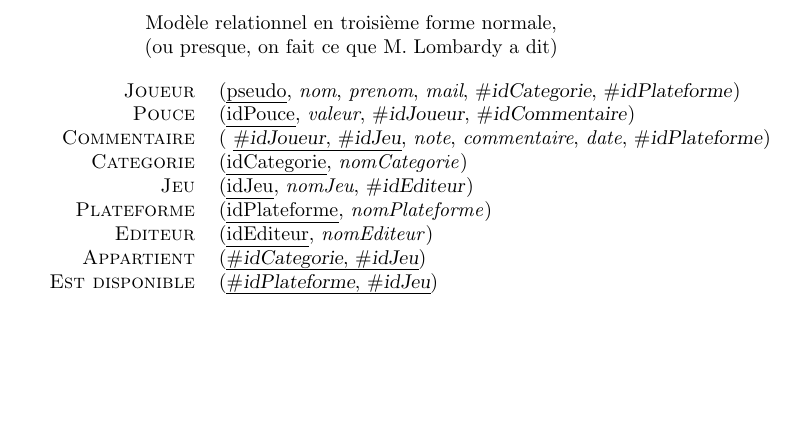
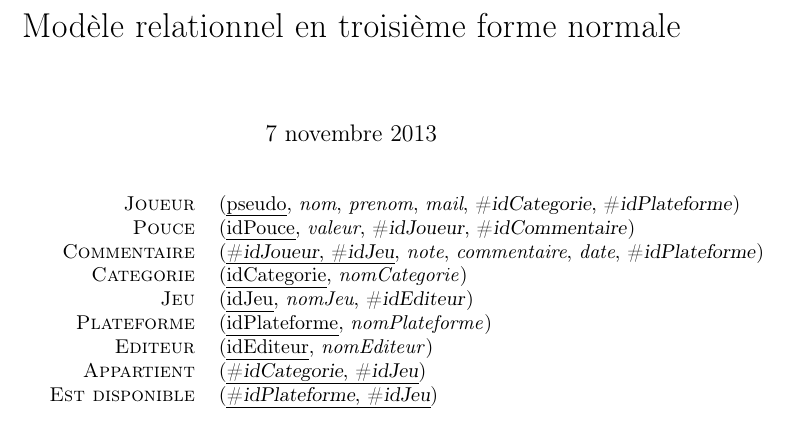
Before and after one commit to plefebvre91/sgbd-gpy, a LaTeX document (modeleRelationnel/modeleRelationnel_formeNormale3.tex): part of the page, cut so that both start at the same text, the shorter picture padded with empty space. Compiled offline with pdfLaTeX.

Commit message:
Ajout des packages pour avoir de beaux accents dans les modèles relationnels en forme 2 et 3. Supression d'un espace en trop dans la relation Commentaire.

```diff
--- a/modeleRelationnel/modeleRelationnel_formeNormale3.tex
+++ b/modeleRelationnel/modeleRelationnel_formeNormale3.tex
@@ -1,5 +1,9 @@
 \documentclass{article}
 \usepackage[normalem]{ulem}
+
+\usepackage[francais]{babel}
+\usepackage[utf8]{inputenc} % \usepackage[latin1]{inputenc} L'option dépend du système sur lequel on compile
+\usepackage[T1]{fontenc}
 
 \newenvironment{mld}
 {\par\begin{minipage}{\linewidth}\begin{tabular}{rp{\linewidth}}}
@@ -9,17 +13,15 @@
 \newcommand{\prim}[1]{\uline{#1}}
 \newcommand{\foreign}[1]{\#\textsl{#1}}
 
+\title{Modèle relationnel en troisième forme normale}
+
 \begin{document}
-
-\begin{center}
-Mod\`ele relationnel en troisi\`eme forme normale,\\
-(ou presque, on fait ce que M. Lombardy a dit)\\
-\end{center}
+\maketitle{}
 
 \begin{mld}
   \relat{Joueur} & (\prim{pseudo}, \attr{nom}, \attr{prenom}, \attr{mail}, \foreign{idCategorie}, \foreign{idPlateforme})\\
   \relat{Pouce} & (\prim{idPouce}, \attr{valeur}, \foreign{idJoueur}, \foreign{idCommentaire})\\
-  \relat{Commentaire} & ( \prim{\foreign{idJoueur}, \foreign{idJeu}}, \attr{note}, \attr{commentaire}, \attr{date}, \foreign{idPlateforme})\\
+  \relat{Commentaire} & (\prim{\foreign{idJoueur}, \foreign{idJeu}}, \attr{note}, \attr{commentaire}, \attr{date}, \foreign{idPlateforme})\\
   \relat{Categorie} & (\prim{idCategorie}, \attr{nomCategorie})\\
   \relat{Jeu} & (\prim{idJeu}, \attr{nomJeu}, \foreign{idEditeur})\\
   \relat{Plateforme} & (\prim{idPlateforme}, \attr{nomPlateforme})\\
```
Also changed, not shown: modeleRelationnel/modeleRelationnel_formeNormale2.tex (+8 -1 lines).
